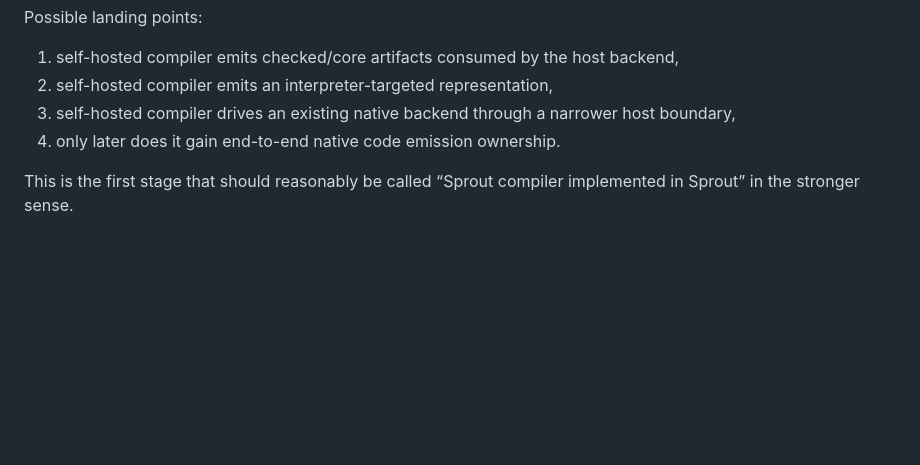
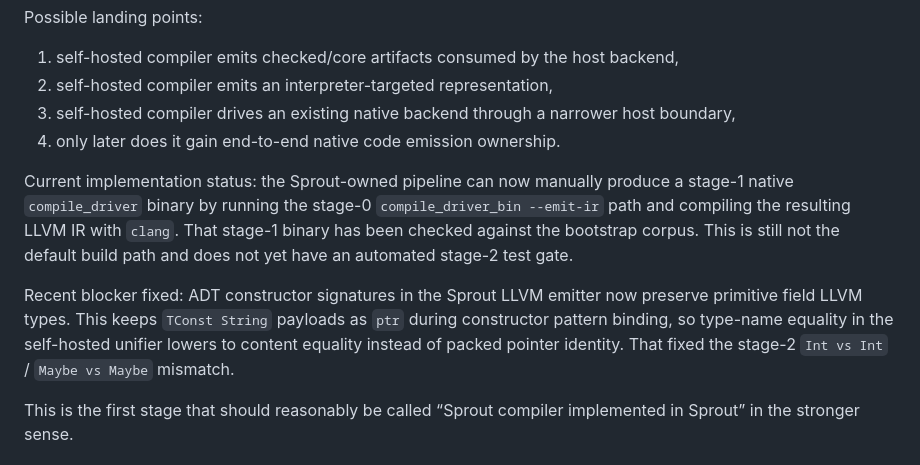
Before and after one commit to cthulhu666/sprout-lang, a Markdown page: docs/compiler-self-hosting-roadmap.md, the part around the change. GitHub-like rendering; blank space fills up the shorter version.

```diff
--- a/docs/compiler-self-hosting-roadmap.md
+++ b/docs/compiler-self-hosting-roadmap.md
@@ -252,6 +252,19 @@ Possible landing points:
    host boundary,
 4. only later does it gain end-to-end native code emission ownership.
 
+Current implementation status: the Sprout-owned pipeline can now manually
+produce a stage-1 native `compile_driver` binary by running the stage-0
+`compile_driver_bin --emit-ir` path and compiling the resulting LLVM IR with
+`clang`. That stage-1 binary has been checked against the bootstrap corpus.
+This is still not the default build path and does not yet have an automated
+stage-2 test gate.
+
+Recent blocker fixed: ADT constructor signatures in the Sprout LLVM emitter now
+preserve primitive field LLVM types. This keeps `TConst String` payloads as
+`ptr` during constructor pattern binding, so type-name equality in the
+self-hosted unifier lowers to content equality instead of packed pointer
+identity. That fixed the stage-2 `Int vs Int` / `Maybe vs Maybe` mismatch.
+
 This is the first stage that should reasonably be called “Sprout compiler
 implemented in Sprout” in the stronger sense.
 
```
Also changed, not shown: BACKLOG.md (+2 -1 lines), docs/self-hosting-eliminate-python-backlog.md (+11 -5 lines).
